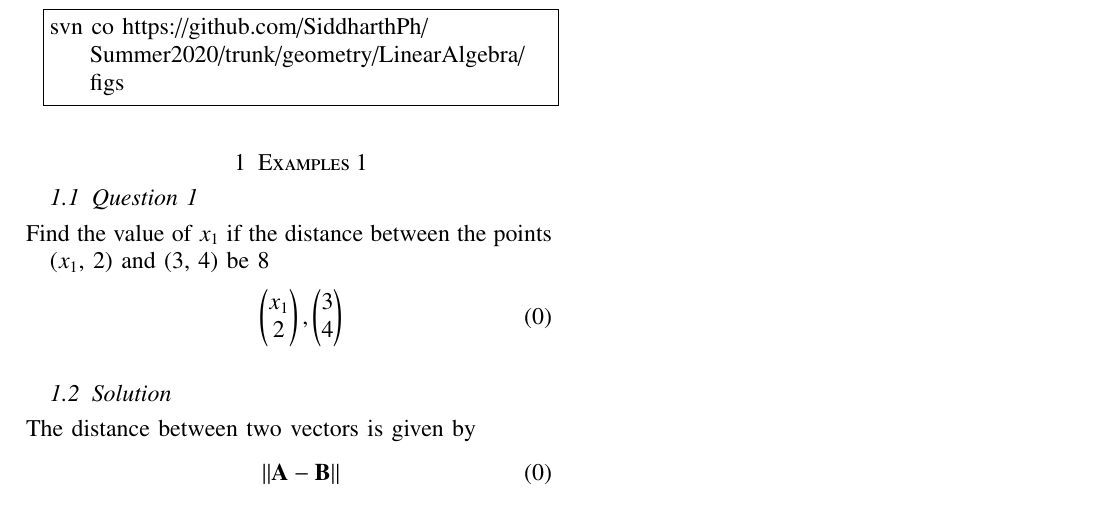
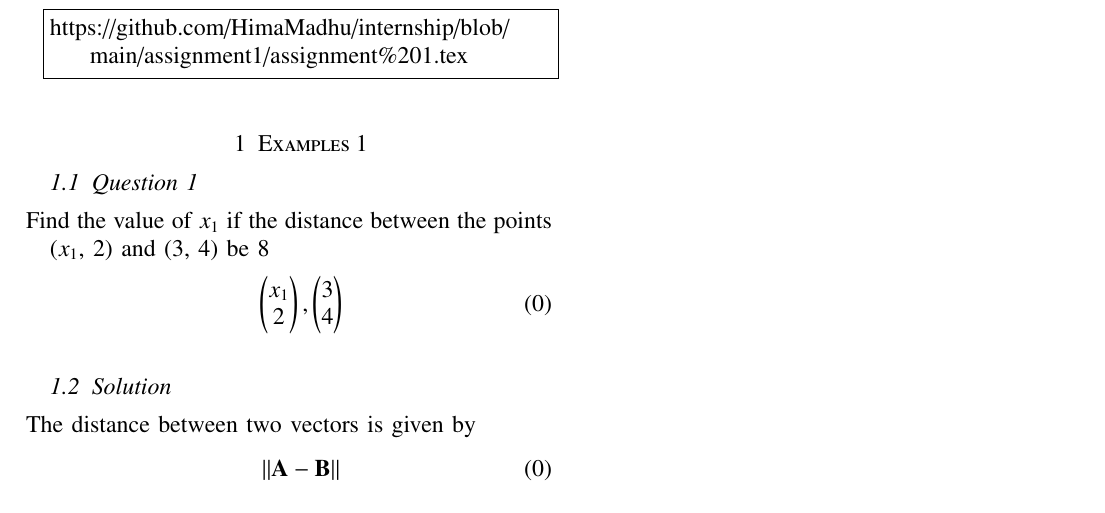
Before and after one commit to Hruday-Beeravelli/internship, a LaTeX problem sheet (assignment1/assignment 1.tex): part of the page, cut at the place of the change. Compiled offline with pdfLaTeX.

Commit message:
Update assignment 1.tex

```diff
--- a/assignment1/assignment 1.tex
+++ b/assignment1/assignment 1.tex
@@ -154,7 +154,7 @@ https://github.com/HimaMadhu/internship/blob/main/assignment1/Hima.py
 and latex-tikz codes from
 %
 \begin{lstlisting}
-svn co https://github.com/SiddharthPh/Summer2020/trunk/geometry/LinearAlgebra/figs
+https://github.com/HimaMadhu/internship/blob/main/assignment1/assignment%201.tex
 \end{lstlisting}
 %
 
```
